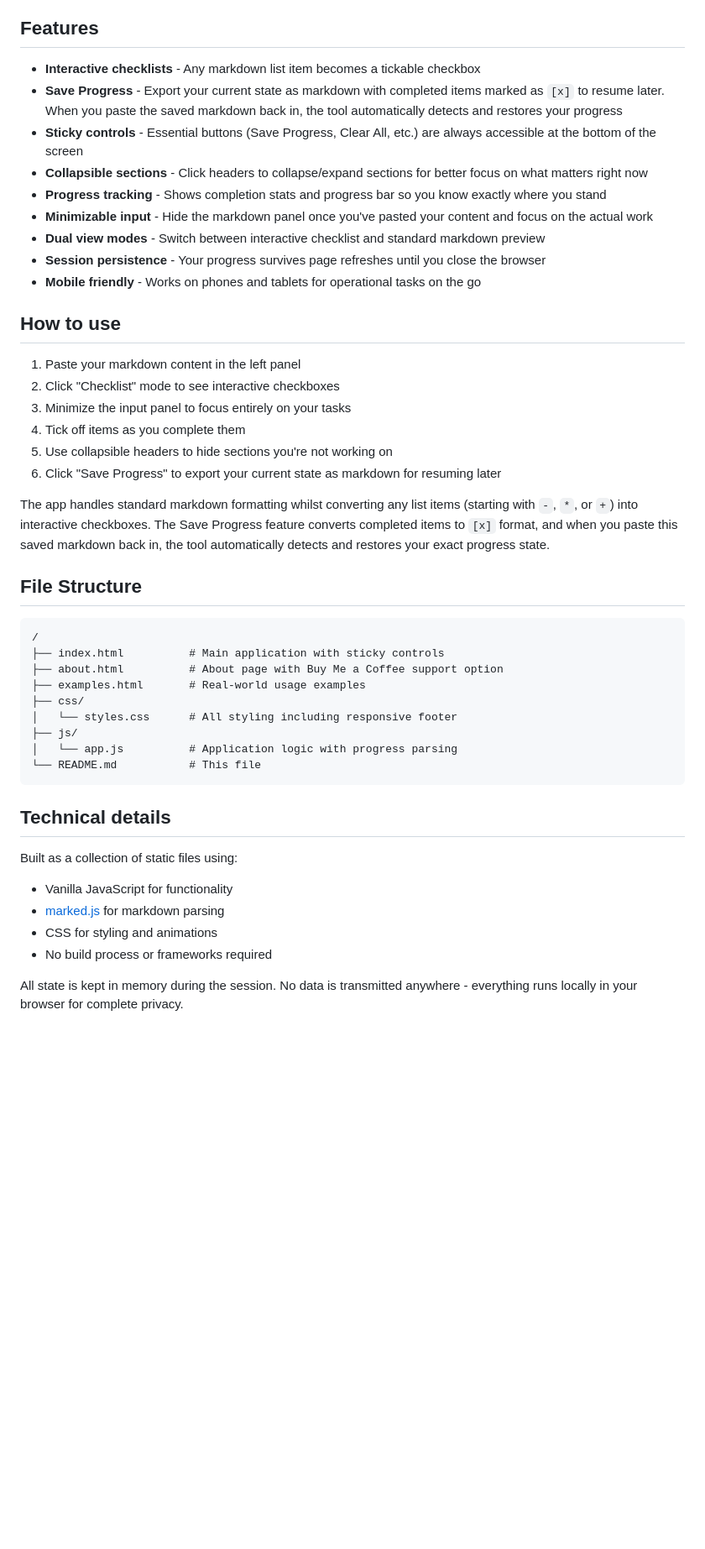
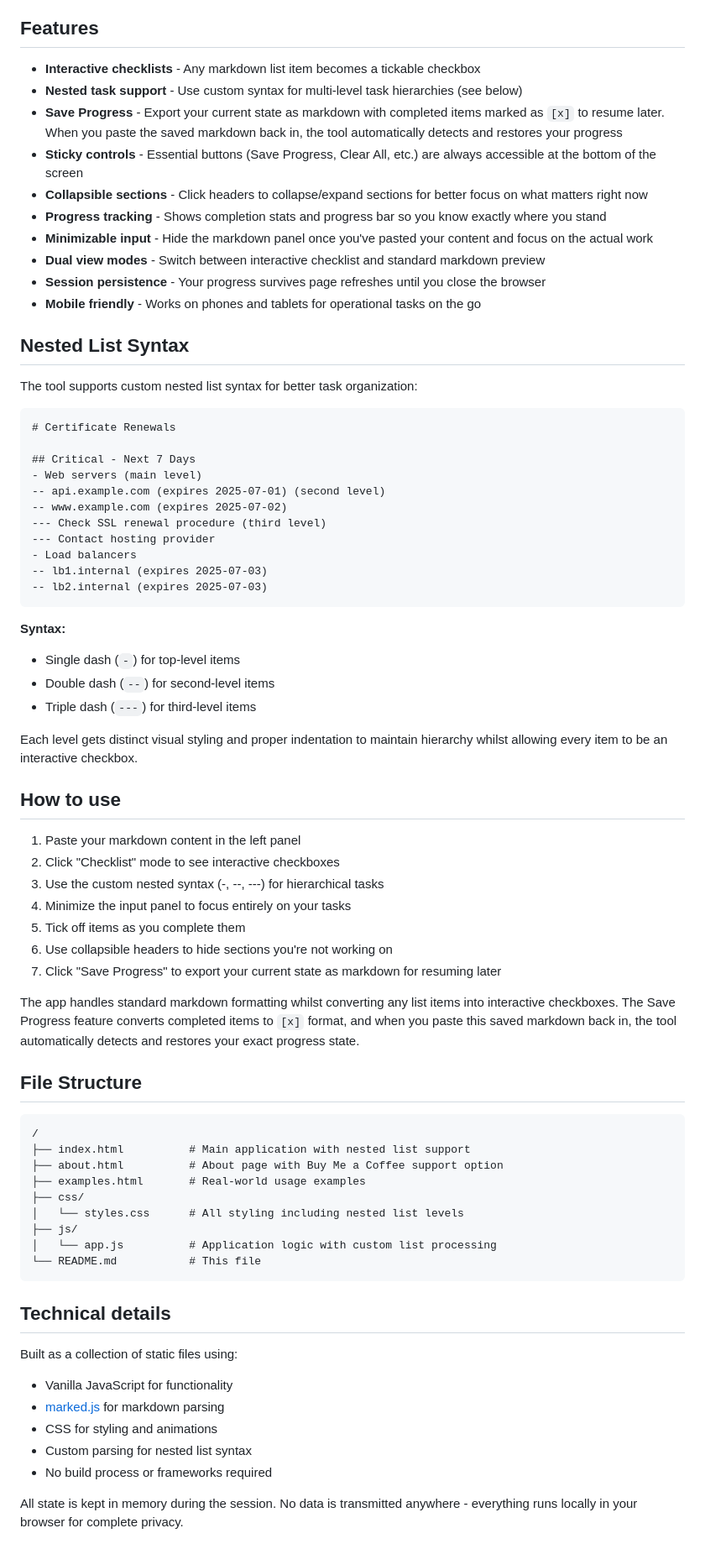
Before and after one commit to JimWardle/markdownToChecklist, a Markdown page: README.md, the part around one of its changes. Shown at 84% size. GitHub-like rendering; blank space fills up the shorter version.

````diff
--- a/README.md
+++ b/README.md
@@ -18,6 +18,7 @@ Particularly useful for:
 ## Features
 
 - **Interactive checklists** - Any markdown list item becomes a tickable checkbox
+- **Nested task support** - Use custom syntax for multi-level task hierarchies (see below)
 - **Save Progress** - Export your current state as markdown with completed items marked as `[x]` to resume later. When you paste the saved markdown back in, the tool automatically detects and restores your progress
 - **Sticky controls** - Essential buttons (Save Progress, Clear All, etc.) are always accessible at the bottom of the screen
 - **Collapsible sections** - Click headers to collapse/expand sections for better focus on what matters right now
@@ -27,28 +28,54 @@ Particularly useful for:
 - **Session persistence** - Your progress survives page refreshes until you close the browser
 - **Mobile friendly** - Works on phones and tablets for operational tasks on the go
 
+## Nested List Syntax
+
+The tool supports custom nested list syntax for better task organization:
+
+```markdown
+# Certificate Renewals
+
+## Critical - Next 7 Days
+- Web servers (main level)
+-- api.example.com (expires 2025-07-01) (second level)
+-- www.example.com (expires 2025-07-02)
+--- Check SSL renewal procedure (third level)
+--- Contact hosting provider
+- Load balancers
+-- lb1.internal (expires 2025-07-03)
+-- lb2.internal (expires 2025-07-03)
+```
+
+**Syntax:**
+- Single dash (`-`) for top-level items
+- Double dash (`--`) for second-level items
+- Triple dash (`---`) for third-level items
+
+Each level gets distinct visual styling and proper indentation to maintain hierarchy whilst allowing every item to be an interactive checkbox.
+
 ## How to use
 
 1. Paste your markdown content in the left panel
 2. Click "Checklist" mode to see interactive checkboxes
-3. Minimize the input panel to focus entirely on your tasks
-4. Tick off items as you complete them
-5. Use collapsible headers to hide sections you're not working on
-6. Click "Save Progress" to export your current state as markdown for resuming later
+3. Use the custom nested syntax (-, --, ---) for hierarchical tasks
+4. Minimize the input panel to focus entirely on your tasks
+5. Tick off items as you complete them
+6. Use collapsible headers to hide sections you're not working on
+7. Click "Save Progress" to export your current state as markdown for resuming later
 
-The app handles standard markdown formatting whilst converting any list items (starting with `-`, `*`, or `+`) into interactive checkboxes. The Save Progress feature converts completed items to `[x]` format, and when you paste this saved markdown back in, the tool automatically detects and restores your exact progress state.
+The app handles standard markdown formatting whilst converting any list items into interactive checkboxes. The Save Progress feature converts completed items to `[x]` format, and when you paste this saved markdown back in, the tool automatically detects and restores your exact progress state.
 
 ## File Structure
 
 ```
 /
-├── index.html          # Main application with sticky controls
+├── index.html          # Main application with nested list support
 ├── about.html          # About page with Buy Me a Coffee support option
 ├── examples.html       # Real-world usage examples
 ├── css/
-│   └── styles.css      # All styling including responsive footer
+│   └── styles.css      # All styling including nested list levels
 ├── js/
-│   └── app.js          # Application logic with progress parsing
+│   └── app.js          # Application logic with custom list processing
 └── README.md           # This file
 ```
 
@@ -58,6 +85,7 @@ Built as a collection of static files using:
 - Vanilla JavaScript for functionality
 - [marked.js](https://marked.js.org/) for markdown parsing
 - CSS for styling and animations
+- Custom parsing for nested list syntax
 - No build process or frameworks required
 
 All state is kept in memory during the session. No data is transmitted anywhere - everything runs locally in your browser for complete privacy.
````
Also changed, not shown: other parts of README.md (+2 -0 lines), llm.md (+56 -7 lines).
